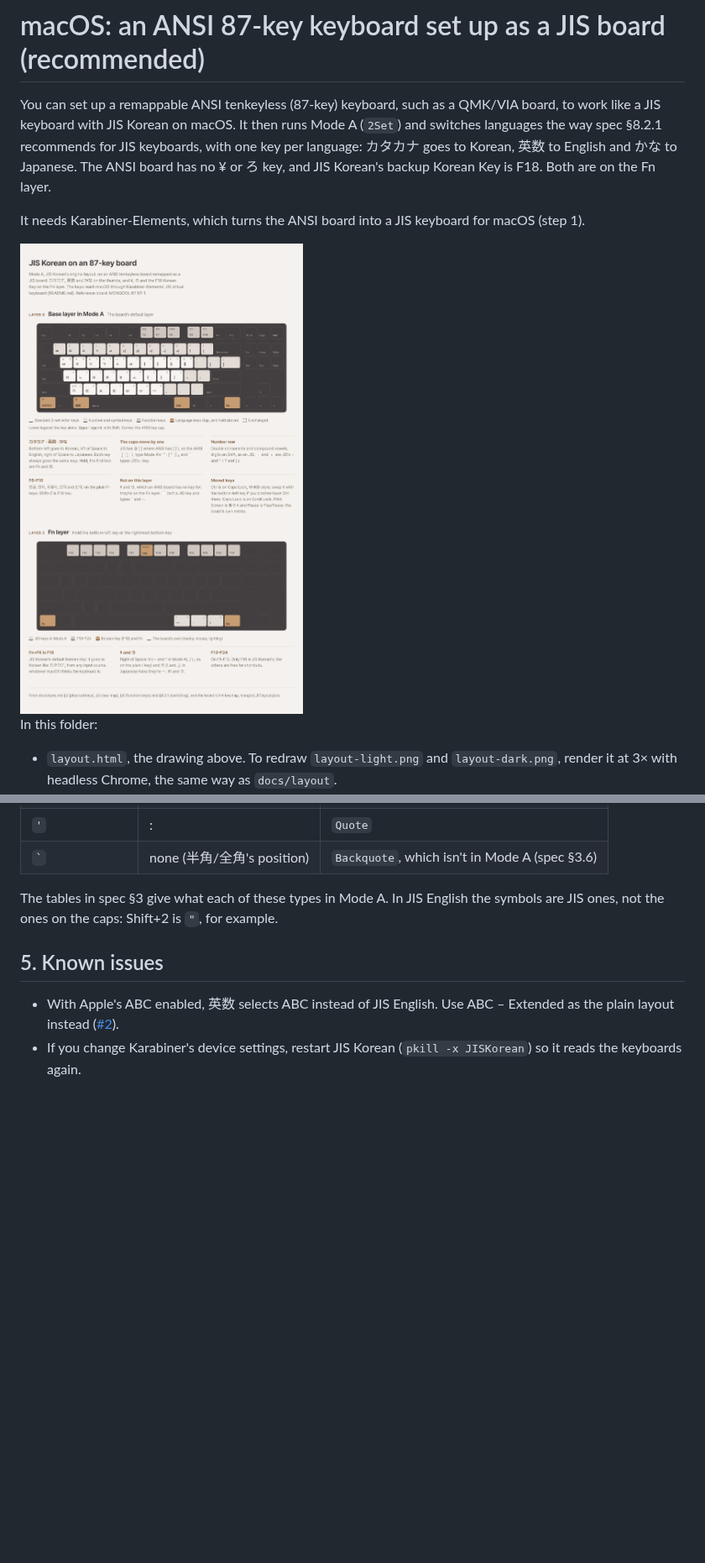
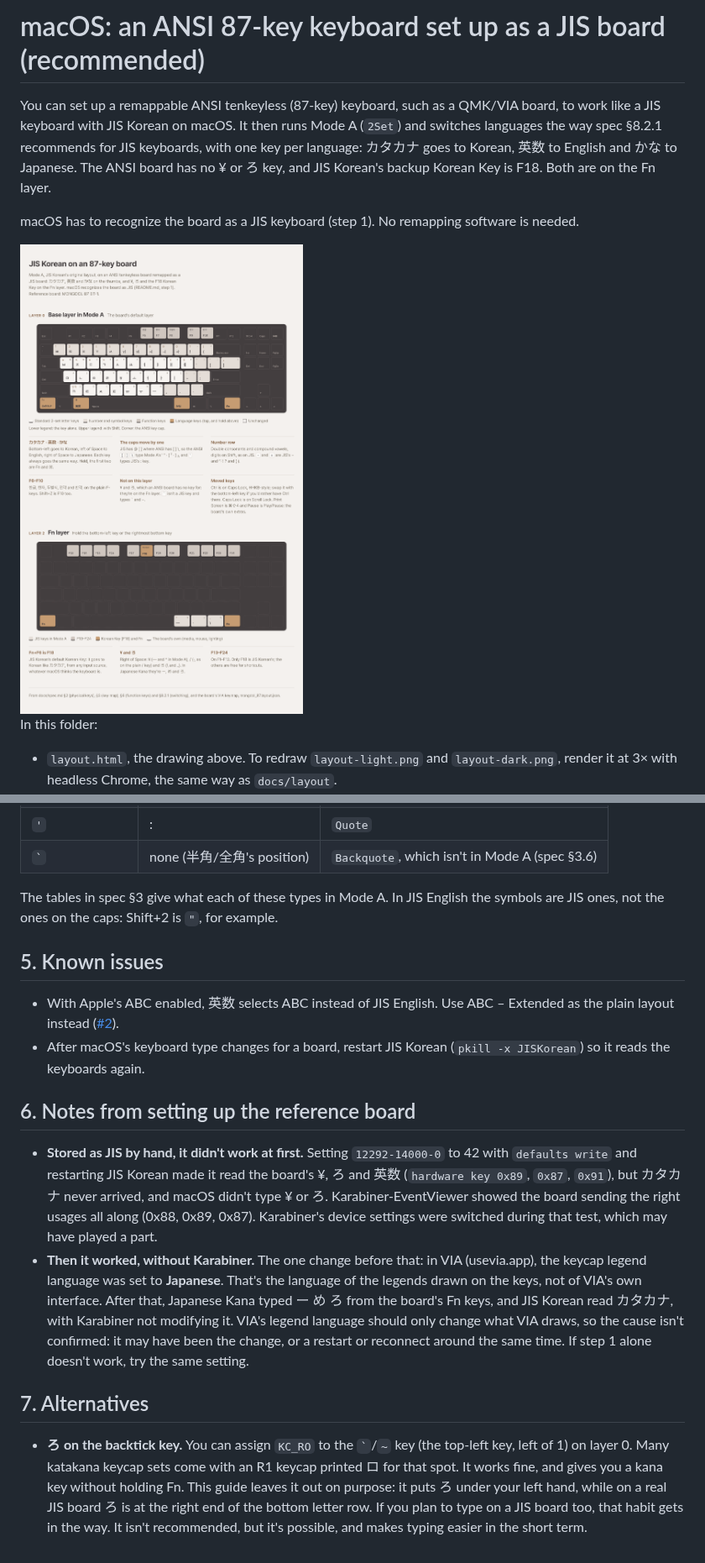
Before and after one commit to team-mirae/jis-korean, a Markdown page: docs/mac-ansi-87-key-recommended/README.md, 2 parts joined by grey strips. Shown at 84% size. Rendered like a GitHub page; pictures changed too: docs/mac-ansi-87-key-recommended/layout-light.png; blank space fills up the shorter version.

```diff
--- a/docs/mac-ansi-87-key-recommended/README.md
+++ b/docs/mac-ansi-87-key-recommended/README.md
@@ -6,7 +6,7 @@ the way spec §8.2.1 recommends for JIS keyboards, with one key per language:
 Korean, 英数 to English and かな to Japanese. The ANSI board has no ¥ or ろ key, and JIS Korean's
 backup Korean Key is F18. Both are on the Fn layer.
 
-It needs Karabiner-Elements, which turns the ANSI board into a JIS keyboard for macOS (step 1).
+macOS has to recognize the board as a JIS keyboard (step 1). No remapping software is needed.
 
 <picture>
   <source media="(prefers-color-scheme: dark)" srcset="layout-dark.png">
@@ -118,5 +138,28 @@ ones, not the ones on the caps: Shift+2 is `"`, for example.
 
 - With Apple's ABC enabled, 英数 selects ABC instead of JIS English. Use ABC – Extended as the plain
   layout instead ([#2](https://github.com/team-mirae/jis-korean/issues/2)).
-- If you change Karabiner's device settings, restart JIS Korean (`pkill -x JISKorean`) so it reads
-  the keyboards again.
+- After macOS's keyboard type changes for a board, restart JIS Korean (`pkill -x JISKorean`) so it
+  reads the keyboards again.
+
+## 6. Notes from setting up the reference board
+
+- **Stored as JIS by hand, it didn't work at first.** Setting `12292-14000-0` to 42 with `defaults
+  write` and restarting JIS Korean made it read the board's ¥, ろ and 英数 (`hardware key 0x89`,
+  `0x87`, `0x91`), but カタカナ never arrived, and macOS didn't type ¥ or ろ. Karabiner-EventViewer
+  showed the board sending the right usages all along (0x88, 0x89, 0x87). Karabiner's device
+  settings were switched during that test, which may have played a part.
+- **Then it worked, without Karabiner.** The one change before that: in VIA (usevia.app), the
+  keycap legend language was set to **Japanese**. That's the language of the legends drawn on the
+  keys, not of VIA's own interface. After that, Japanese Kana typed ー め ろ from the board's Fn keys, and
+  JIS Korean read カタカナ, with Karabiner not modifying it. VIA's legend language should only
+  change what VIA draws, so the cause isn't confirmed: it may have been the change, or a restart or
+  reconnect around the same time. If step 1 alone doesn't work, try the same setting.
+
+## 7. Alternatives
+
+- **ろ on the backtick key.** You can assign `KC_RO` to the `` ` ``/`~` key (the top-left key, left of 1)
+  on layer 0. Many katakana keycap sets come with an R1 keycap printed ロ for that spot. It works
+  fine, and gives you a kana key without holding Fn. This guide leaves it out on purpose: it puts ろ
+  under your left hand, while on a real JIS board ろ is at the right end of the bottom letter row.
+  If you plan to type on a JIS board too, that habit gets in the way. It isn't recommended, but it's
+  possible, and makes typing easier in the short term.
```
Also changed, not shown: other parts of docs/mac-ansi-87-key-recommended/README.md (+37 -17 lines), README.md (+5 -0 lines), docs/interactive-prompts/macos.md (+6 -4 lines), docs/mac-ansi-87-key-recommended/layout-dark.png, 1 other file.
